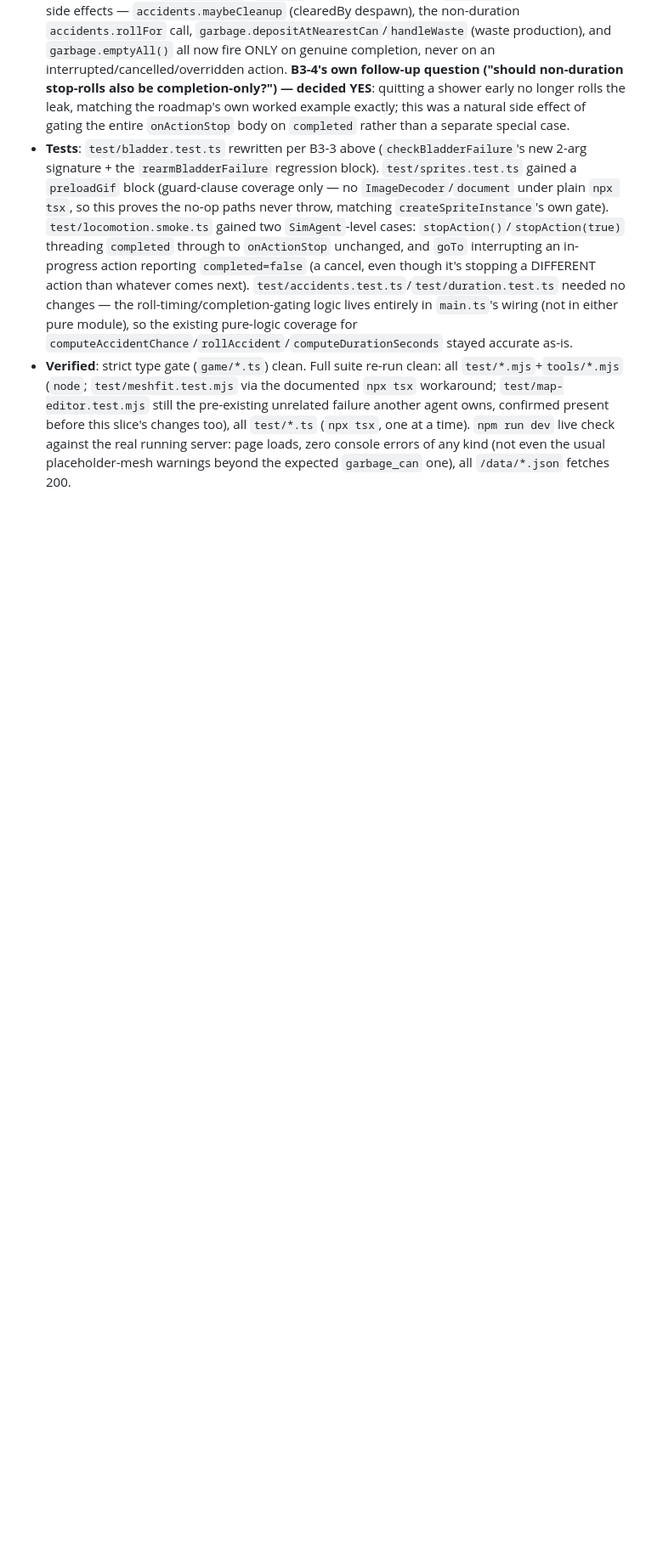
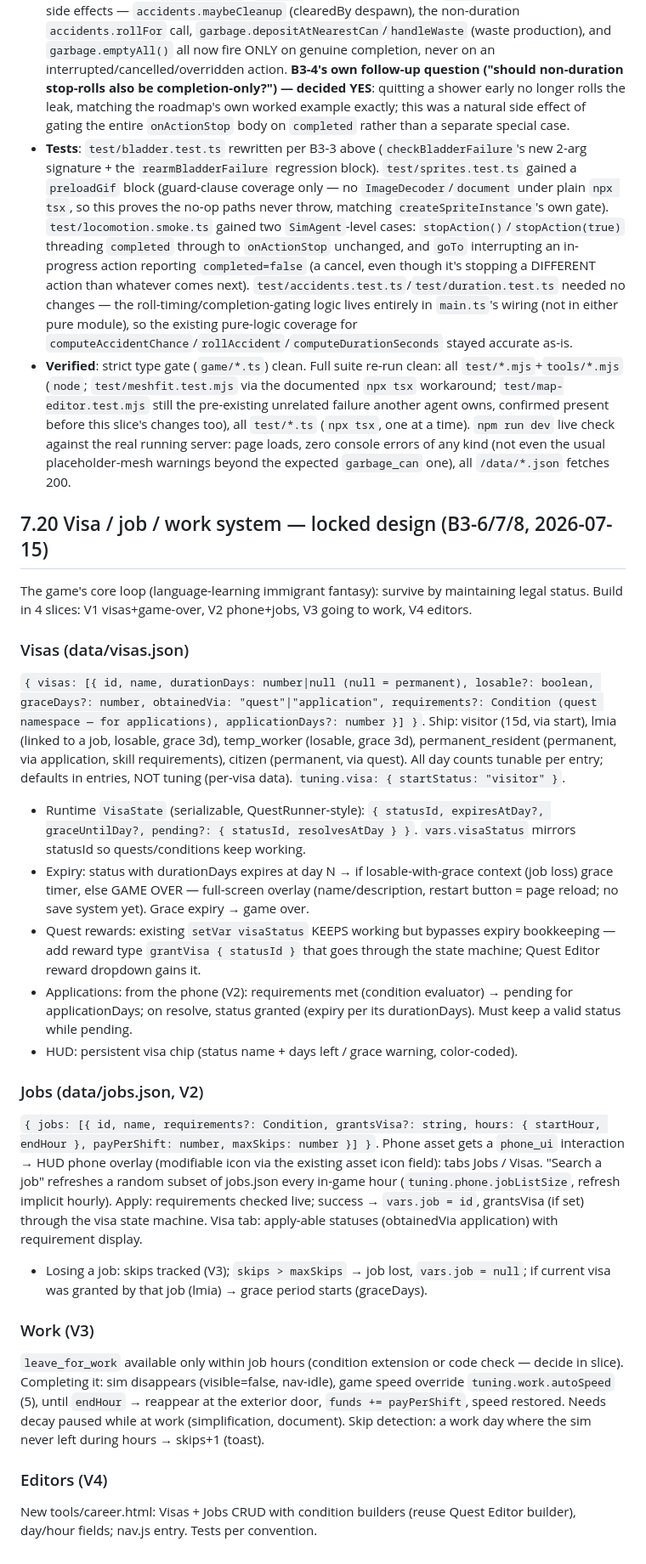
Before and after one commit to dkadaj75-dev/Toronto-TheImmigrationGame, a Markdown page: PROJECT_CONTEXT.md, the part around the change. Shown at 85% size. Rendered like a GitHub page; blank space fills up the shorter version.

Commit message:
Lock visa/job/work design (PROJECT_CONTEXT §7.20, B3-6/7/8, 4 slices)
Co-Authored-By: Claude Fable 5 <noreply@anthropic.com>

```diff
--- a/PROJECT_CONTEXT.md
+++ b/PROJECT_CONTEXT.md
@@ -481,3 +481,25 @@ One slice, four independent fixes — the common thread is completion-vs-cancell
 - **B3-4 completed-flag design**: `SimAgent.onActionStop`'s signature grew a second parameter, `(a: ActiveAction, completed: boolean)`, and `stopAction(completed = false)` (`game/sim.ts`) threads it straight through. **Only two call sites in `main.ts` ever pass `true`**: the `primaryNeed`-threshold auto-stop in the gain-loop, and the `durationState` timer completing in the render loop — both are genuine "the sim finished this on its own terms" moments. Every other `stopAction()` call (bare, defaulting to `false`) is a cancel: `goTo`, `orderAction`'s own override-stop, `teleportTo` (map switch/hot-reload), `hud.onCancelAction` (player cancel), and the bladder-failure/panic interrupt closures. `onActionStop` (`main.ts`) now early-returns on `!completed` before any of its side effects — `accidents.maybeCleanup` (clearedBy despawn), the non-duration `accidents.rollFor` call, `garbage.depositAtNearestCan`/`handleWaste` (waste production), and `garbage.emptyAll()` all now fire ONLY on genuine completion, never on an interrupted/cancelled/overridden action. **B3-4's own follow-up question ("should non-duration stop-rolls also be completion-only?") — decided YES**: quitting a shower early no longer rolls the leak, matching the roadmap's own worked example exactly; this was a natural side effect of gating the entire `onActionStop` body on `completed` rather than a separate special case.
 - **Tests**: `test/bladder.test.ts` rewritten per B3-3 above (`checkBladderFailure`'s new 2-arg signature + the `rearmBladderFailure` regression block). `test/sprites.test.ts` gained a `preloadGif` block (guard-clause coverage only — no `ImageDecoder`/`document` under plain `npx tsx`, so this proves the no-op paths never throw, matching `createSpriteInstance`'s own gate). `test/locomotion.smoke.ts` gained two `SimAgent`-level cases: `stopAction()`/`stopAction(true)` threading `completed` through to `onActionStop` unchanged, and `goTo` interrupting an in-progress action reporting `completed=false` (a cancel, even though it's stopping a DIFFERENT action than whatever comes next). `test/accidents.test.ts`/`test/duration.test.ts` needed no changes — the roll-timing/completion-gating logic lives entirely in `main.ts`'s wiring (not in either pure module), so the existing pure-logic coverage for `computeAccidentChance`/`rollAccident`/`computeDurationSeconds` stayed accurate as-is.
 - **Verified**: strict type gate (`game/*.ts`) clean. Full suite re-run clean: all `test/*.mjs`+`tools/*.mjs` (`node`; `test/meshfit.test.mjs` via the documented `npx tsx` workaround; `test/map-editor.test.mjs` still the pre-existing unrelated failure another agent owns, confirmed present before this slice's changes too), all `test/*.ts` (`npx tsx`, one at a time). `npm run dev` live check against the real running server: page loads, zero console errors of any kind (not even the usual placeholder-mesh warnings beyond the expected `garbage_can` one), all `/data/*.json` fetches 200.
+
+## 7.20 Visa / job / work system — locked design (B3-6/7/8, 2026-07-15)
+
+The game's core loop (language-learning immigrant fantasy): survive by maintaining legal status. Build in 4 slices: V1 visas+game-over, V2 phone+jobs, V3 going to work, V4 editors.
+
+### Visas (data/visas.json)
+`{ visas: [{ id, name, durationDays: number|null (null = permanent), losable?: boolean, graceDays?: number, obtainedVia: "quest"|"application", requirements?: Condition (quest namespace — for applications), applicationDays?: number }] }`. Ship: visitor (15d, via start), lmia (linked to a job, losable, grace 3d), temp_worker (losable, grace 3d), permanent_resident (permanent, via application, skill requirements), citizen (permanent, via quest). All day counts tunable per entry; defaults in entries, NOT tuning (per-visa data). `tuning.visa: { startStatus: "visitor" }`.
+- Runtime `VisaState` (serializable, QuestRunner-style): `{ statusId, expiresAtDay?, graceUntilDay?, pending?: { statusId, resolvesAtDay } }`. `vars.visaStatus` mirrors statusId so quests/conditions keep working.
+- Expiry: status with durationDays expires at day N → if losable-with-grace context (job loss) grace timer, else GAME OVER — full-screen overlay (name/description, restart button = page reload; no save system yet). Grace expiry → game over.
+- Quest rewards: existing `setVar visaStatus` KEEPS working but bypasses expiry bookkeeping — add reward type `grantVisa { statusId }` that goes through the state machine; Quest Editor reward dropdown gains it.
+- Applications: from the phone (V2): requirements met (condition evaluator) → pending for applicationDays; on resolve, status granted (expiry per its durationDays). Must keep a valid status while pending.
+- HUD: persistent visa chip (status name + days left / grace warning, color-coded).
+
+### Jobs (data/jobs.json, V2)
+`{ jobs: [{ id, name, requirements?: Condition, grantsVisa?: string, hours: { startHour, endHour }, payPerShift: number, maxSkips: number }] }`. Phone asset gets a `phone_ui` interaction → HUD phone overlay (modifiable icon via the existing asset icon field): tabs Jobs / Visas. "Search a job" refreshes a random subset of jobs.json every in-game hour (`tuning.phone.jobListSize`, refresh implicit hourly). Apply: requirements checked live; success → `vars.job = id`, grantsVisa (if set) through the visa state machine. Visa tab: apply-able statuses (obtainedVia application) with requirement display.
+- Losing a job: skips tracked (V3); `skips > maxSkips` → job lost, `vars.job = null`; if current visa was granted by that job (lmia) → grace period starts (graceDays).
+
+### Work (V3)
+`leave_for_work` available only within job hours (condition extension or code check — decide in slice). Completing it: sim disappears (visible=false, nav-idle), game speed override `tuning.work.autoSpeed` (5), until `endHour` → reappear at the exterior door, `funds += payPerShift`, speed restored. Needs decay paused while at work (simplification, document). Skip detection: a work day where the sim never left during hours → skips+1 (toast).
+
+### Editors (V4)
+New tools/career.html: Visas + Jobs CRUD with condition builders (reuse Quest Editor builder), day/hour fields; nav.js entry. Tests per convention.
```
